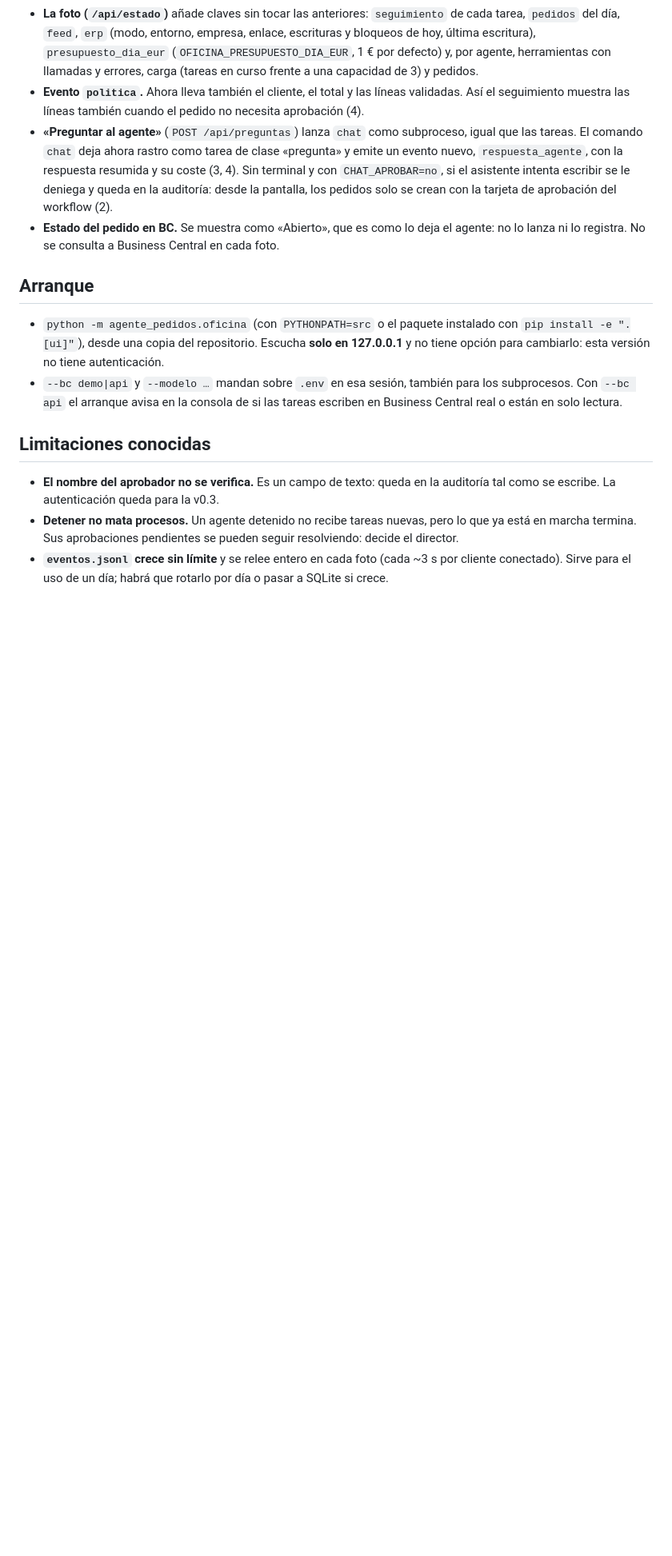
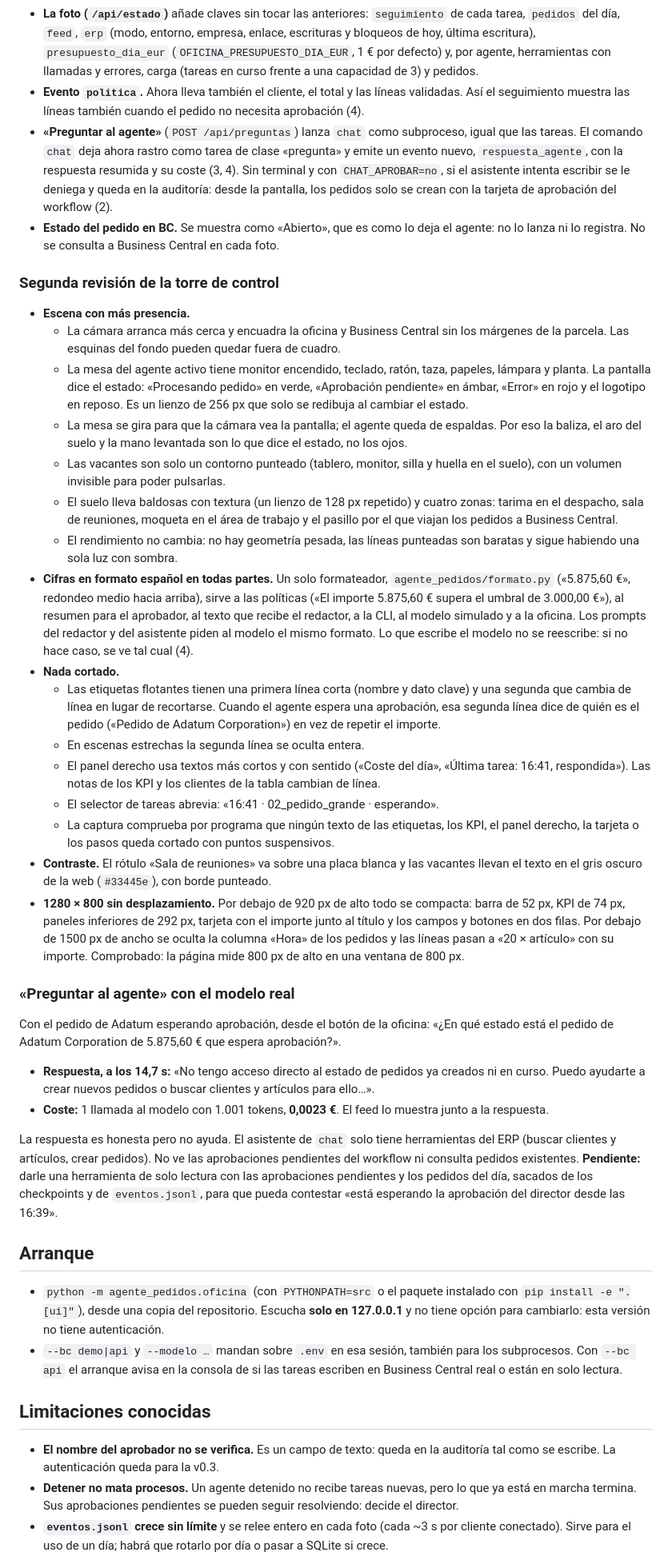
Before and after one commit to JavierCavaGonzalez/agente-pedidos-business-central, a Markdown page: docs/oficina/NOTAS.md, the part around the change printed below. Shown: that part at 80% size. Drawn GitHub-style; blank space fills up the shorter version.

Commit message:
Oficina: notas de la segunda revisión, coste de «Preguntar al agente» y capturas a 1600 y 1280 px

```diff
--- a/docs/oficina/NOTAS.md
+++ b/docs/oficina/NOTAS.md
@@ -63,6 +63,34 @@ Principios: (1) estado siempre visible, (2) la persona manda, (3) coste a la vis
 - **«Preguntar al agente»** (`POST /api/preguntas`) lanza `chat` como subproceso, igual que las tareas. El comando `chat` deja ahora rastro como tarea de clase «pregunta» y emite un evento nuevo, `respuesta_agente`, con la respuesta resumida y su coste (3, 4). Sin terminal y con `CHAT_APROBAR=no`, si el asistente intenta escribir se le deniega y queda en la auditoría: desde la pantalla, los pedidos solo se crean con la tarjeta de aprobación del workflow (2).
 - **Estado del pedido en BC.** Se muestra como «Abierto», que es como lo deja el agente: no lo lanza ni lo registra. No se consulta a Business Central en cada foto.
 
+### Segunda revisión de la torre de control
+
+- **Escena con más presencia.**
+  - La cámara arranca más cerca y encuadra la oficina y Business Central sin los márgenes de la parcela. Las esquinas del fondo pueden quedar fuera de cuadro.
+  - La mesa del agente activo tiene monitor encendido, teclado, ratón, taza, papeles, lámpara y planta. La pantalla dice el estado: «Procesando pedido» en verde, «Aprobación pendiente» en ámbar, «Error» en rojo y el logotipo en reposo. Es un lienzo de 256 px que solo se redibuja al cambiar el estado.
+  - La mesa se gira para que la cámara vea la pantalla; el agente queda de espaldas. Por eso la baliza, el aro del suelo y la mano levantada son lo que dice el estado, no los ojos.
+  - Las vacantes son solo un contorno punteado (tablero, monitor, silla y huella en el suelo), con un volumen invisible para poder pulsarlas.
+  - El suelo lleva baldosas con textura (un lienzo de 128 px repetido) y cuatro zonas: tarima en el despacho, sala de reuniones, moqueta en el área de trabajo y el pasillo por el que viajan los pedidos a Business Central.
+  - El rendimiento no cambia: no hay geometría pesada, las líneas punteadas son baratas y sigue habiendo una sola luz con sombra.
+- **Cifras en formato español en todas partes.** Un solo formateador, `agente_pedidos/formato.py` («5.875,60 €», redondeo medio hacia arriba), sirve a las políticas («El importe 5.875,60 € supera el umbral de 3.000,00 €»), al resumen para el aprobador, al texto que recibe el redactor, a la CLI, al modelo simulado y a la oficina. Los prompts del redactor y del asistente piden al modelo el mismo formato. Lo que escribe el modelo no se reescribe: si no hace caso, se ve tal cual (4).
+- **Nada cortado.**
+  - Las etiquetas flotantes tienen una primera línea corta (nombre y dato clave) y una segunda que cambia de línea en lugar de recortarse. Cuando el agente espera una aprobación, esa segunda línea dice de quién es el pedido («Pedido de Adatum Corporation») en vez de repetir el importe.
+  - En escenas estrechas la segunda línea se oculta entera.
+  - El panel derecho usa textos más cortos y con sentido («Coste del día», «Última tarea: 16:41, respondida»). Las notas de los KPI y los clientes de la tabla cambian de línea.
+  - El selector de tareas abrevia: «16:41 · 02_pedido_grande · esperando».
+  - La captura comprueba por programa que ningún texto de las etiquetas, los KPI, el panel derecho, la tarjeta o los pasos queda cortado con puntos suspensivos.
+- **Contraste.** El rótulo «Sala de reuniones» va sobre una placa blanca y las vacantes llevan el texto en el gris oscuro de la web (`#33445e`), con borde punteado.
+- **1280 × 800 sin desplazamiento.** Por debajo de 920 px de alto todo se compacta: barra de 52 px, KPI de 74 px, paneles inferiores de 292 px, tarjeta con el importe junto al título y los campos y botones en dos filas. Por debajo de 1500 px de ancho se oculta la columna «Hora» de los pedidos y las líneas pasan a «20 × artículo» con su importe. Comprobado: la página mide 800 px de alto en una ventana de 800 px.
+
+### «Preguntar al agente» con el modelo real
+
+Con el pedido de Adatum esperando aprobación, desde el botón de la oficina: «¿En qué estado está el pedido de Adatum Corporation de 5.875,60 € que espera aprobación?».
+
+- **Respuesta, a los 14,7 s:** «No tengo acceso directo al estado de pedidos ya creados ni en curso. Puedo ayudarte a crear nuevos pedidos o buscar clientes y artículos para ello…».
+- **Coste:** 1 llamada al modelo con 1.001 tokens, **0,0023 €**. El feed lo muestra junto a la respuesta.
+
+La respuesta es honesta pero no ayuda. El asistente de `chat` solo tiene herramientas del ERP (buscar clientes y artículos, crear pedidos). No ve las aprobaciones pendientes del workflow ni consulta pedidos existentes. **Pendiente:** darle una herramienta de solo lectura con las aprobaciones pendientes y los pedidos del día, sacados de los checkpoints y de `eventos.jsonl`, para que pueda contestar «está esperando la aprobación del director desde las 16:39».
+
 ## Arranque
 
 - `python -m agente_pedidos.oficina` (con `PYTHONPATH=src` o el paquete instalado con `pip install -e ".[ui]"`), desde una copia del repositorio. Escucha **solo en 127.0.0.1** y no tiene opción para cambiarlo: esta versión no tiene autenticación.
```
Also changed, not shown: other parts of docs/oficina/NOTAS.md (+1 -1 lines), docs/oficina/captura-1280.png (added), docs/oficina/captura.png.
